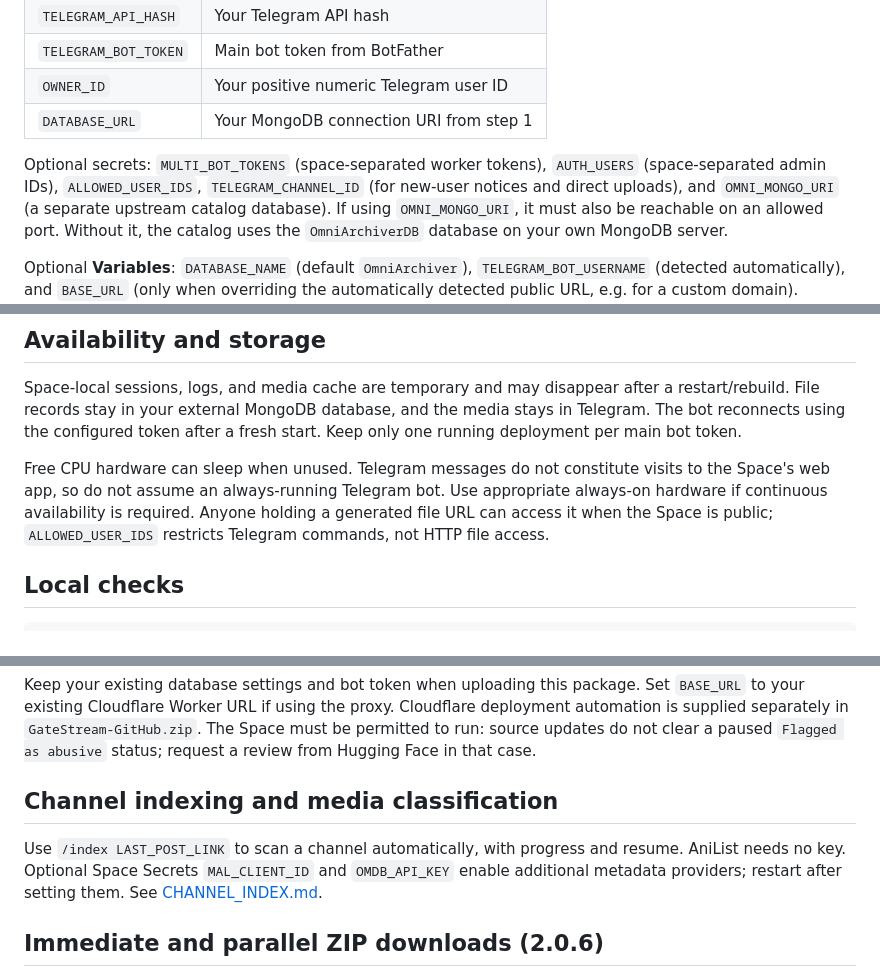
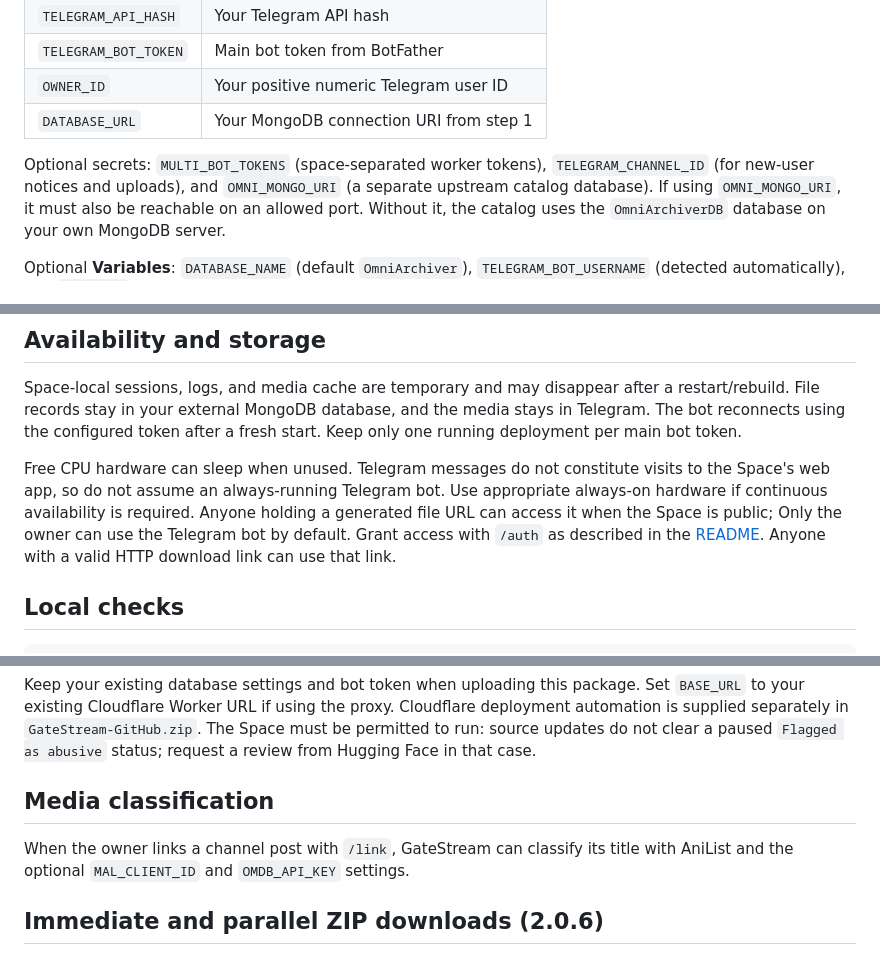
Before and after one commit to Chowdhury-Siam/GateStream, a Markdown page: HUGGING_FACE.md, 3 parts joined by grey strips. Rendered like a GitHub page.

Commit message:
Small bug fixes: HUGGING_FACE.md

```diff
--- a/HUGGING_FACE.md
+++ b/HUGGING_FACE.md
@@ -52,9 +52,9 @@ In the Space's **Settings > Variables and secrets**, add these as **Secrets**:
 | `OWNER_ID` | Your positive numeric Telegram user ID |
 | `DATABASE_URL` | Your MongoDB connection URI from step 1 |
 
-Optional secrets: `MULTI_BOT_TOKENS` (space-separated worker tokens), `AUTH_USERS`
-(space-separated admin IDs), `ALLOWED_USER_IDS`, `TELEGRAM_CHANNEL_ID` (for new-user notices and direct
-uploads), and `OMNI_MONGO_URI` (a separate upstream catalog database). If using
+Optional secrets: `MULTI_BOT_TOKENS` (space-separated worker tokens),
+`TELEGRAM_CHANNEL_ID` (for new-user notices and uploads), and `OMNI_MONGO_URI`
+(a separate upstream catalog database). If using
 `OMNI_MONGO_URI`, it must also be reachable on an allowed port. Without it, the
 catalog uses the `OmniArchiverDB` database on your own MongoDB server.
 
@@ -93,7 +93,9 @@ Free CPU hardware can sleep when unused. Telegram messages do not constitute
 visits to the Space's web app, so do not assume an always-running Telegram bot.
 Use appropriate always-on hardware if continuous availability is required.
 Anyone holding a generated file URL can access it when the Space is public;
-`ALLOWED_USER_IDS` restricts Telegram commands, not HTTP file access.
+Only the owner can use the Telegram bot by default. Grant access with
+`/auth` as described in the [README](README.md#telegram-access-and-commands).
+Anyone with a valid HTTP download link can use that link.
 
 ## Local checks
 
@@ -118,12 +120,10 @@ Cloudflare deployment automation is supplied separately in `GateStream-GitHub.zi
 The Space must be permitted to run: source updates do not clear a paused
 `Flagged as abusive` status; request a review from Hugging Face in that case.
 
-## Channel indexing and media classification
+## Media classification
 
-Use `/index LAST_POST_LINK` to scan a channel automatically, with progress and
-resume. AniList needs no key. Optional Space Secrets `MAL_CLIENT_ID` and
-`OMDB_API_KEY` enable additional metadata providers; restart after setting them.
-See [CHANNEL_INDEX.md](CHANNEL_INDEX.md).
+When the owner links a channel post with `/link`, GateStream can classify its
+title with AniList and the optional `MAL_CLIENT_ID` and `OMDB_API_KEY` settings.
 
 ## Immediate and parallel ZIP downloads (2.0.6)
 
```
Also changed, not shown: other parts of HUGGING_FACE.md (+2 -2 lines).
